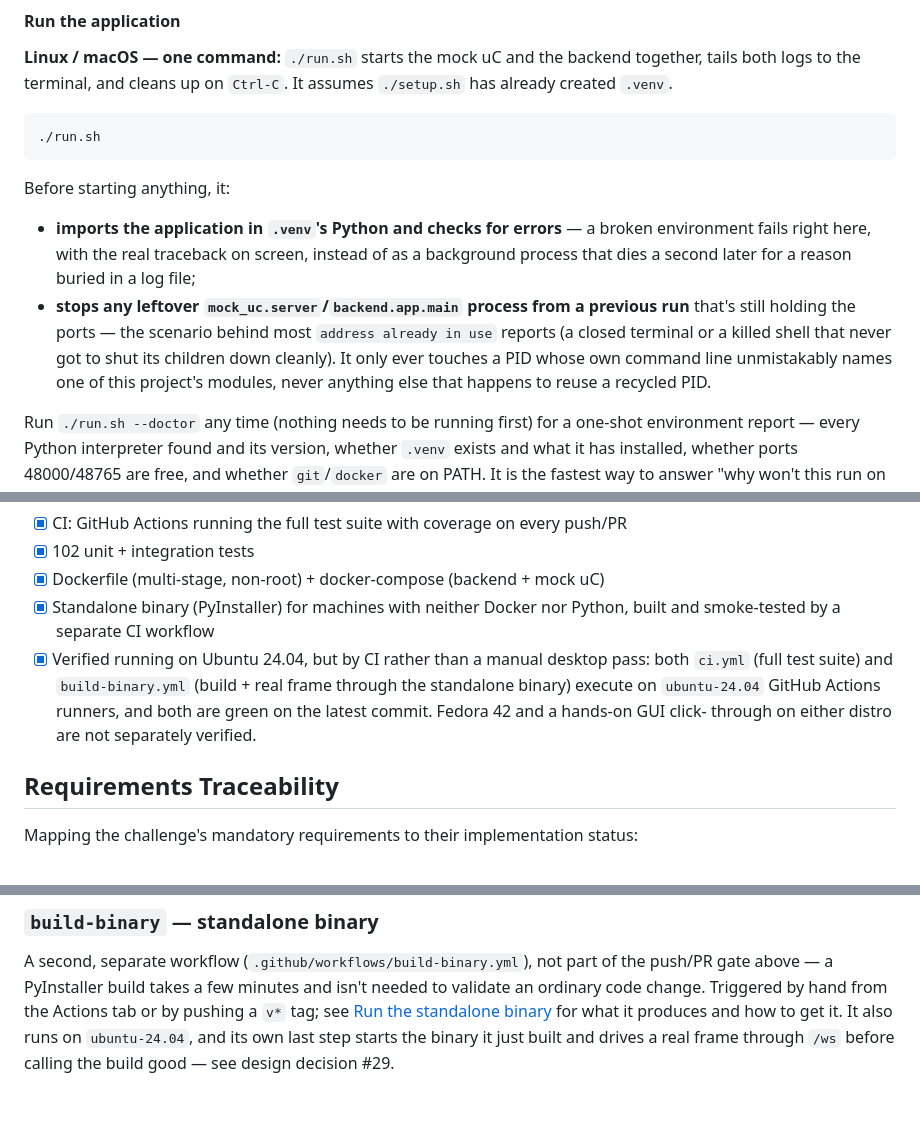
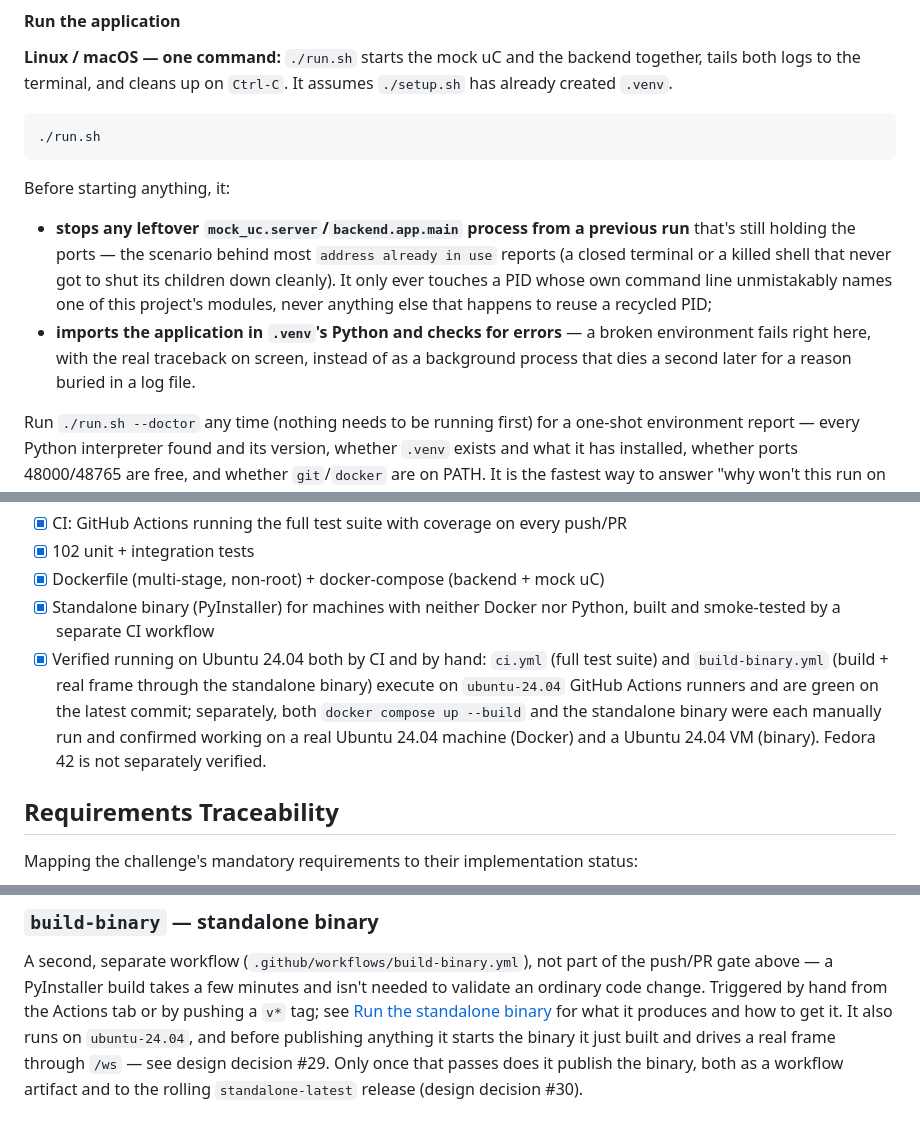
Before and after one commit to duduvpereira/SensorMonitorTII, a Markdown page: README.md, 3 parts joined by grey strips. GitHub-like rendering.

Commit message:
docs: update README to clarify manual verification of Ubuntu 24.04 compatibility and adjust port numbers for mock server

```diff
--- a/README.md
+++ b/README.md
@@ -284,16 +285,16 @@ backend together, tails both logs to the terminal, and cleans up on
 
 Before starting anything, it:
 
-- **imports the application in `.venv`'s Python and checks for errors** —
-  a broken environment fails right here, with the real traceback on screen,
-  instead of as a background process that dies a second later for a reason
-  buried in a log file;
 - **stops any leftover `mock_uc.server`/`backend.app.main` process from a
   previous run** that's still holding the ports — the scenario behind most
   `address already in use` reports (a closed terminal or a killed shell that
   never got to shut its children down cleanly). It only ever touches a PID
   whose own command line unmistakably names one of this project's modules,
-  never anything else that happens to reuse a recycled PID.
+  never anything else that happens to reuse a recycled PID;
+- **imports the application in `.venv`'s Python and checks for errors** —
+  a broken environment fails right here, with the real traceback on screen,
+  instead of as a background process that dies a second later for a reason
+  buried in a log file.
 
 Run `./run.sh --doctor` any time (nothing needs to be running first) for a
 one-shot environment report — every Python interpreter found and its
@@ -501,12 +502,13 @@ sample-rate gauge, connection popups and data export.
 - [x] Dockerfile (multi-stage, non-root) + docker-compose (backend + mock uC)
 - [x] Standalone binary (PyInstaller) for machines with neither Docker nor
       Python, built and smoke-tested by a separate CI workflow
-- [x] Verified running on Ubuntu 24.04, but by CI rather than a manual
-      desktop pass: both `ci.yml` (full test suite) and
-      `build-binary.yml` (build + real frame through the standalone
-      binary) execute on `ubuntu-24.04` GitHub Actions runners, and both
-      are green on the latest commit. Fedora 42 and a hands-on GUI click-
-      through on either distro are not separately verified.
+- [x] Verified running on Ubuntu 24.04 both by CI and by hand: `ci.yml`
+      (full test suite) and `build-binary.yml` (build + real frame through
+      the standalone binary) execute on `ubuntu-24.04` GitHub Actions
+      runners and are green on the latest commit; separately, both `docker
+      compose up --build` and the standalone binary were each manually run
+      and confirmed working on a real Ubuntu 24.04 machine (Docker) and a
+      Ubuntu 24.04 VM (binary). Fedora 42 is not separately verified.
 
 ## Requirements Traceability
 
@@ -889,6 +891,8 @@ of the push/PR gate above — a PyInstaller build takes a few minutes and
 isn't needed to validate an ordinary code change. Triggered by hand from the
 Actions tab or by pushing a `v*` tag; see
 [Run the standalone binary](#run-the-standalone-binary) for what it produces
-and how to get it. It also runs on `ubuntu-24.04`, and its own last step
-starts the binary it just built and drives a real frame through `/ws` before
-calling the build good — see design decision #29.
+and how to get it. It also runs on `ubuntu-24.04`, and before publishing
+anything it starts the binary it just built and drives a real frame through
+`/ws` — see design decision #29. Only once that passes does it publish the
+binary, both as a workflow artifact and to the rolling `standalone-latest`
+release (design decision #30).
```
Also changed, not shown: other parts of README.md (+7 -6 lines).
